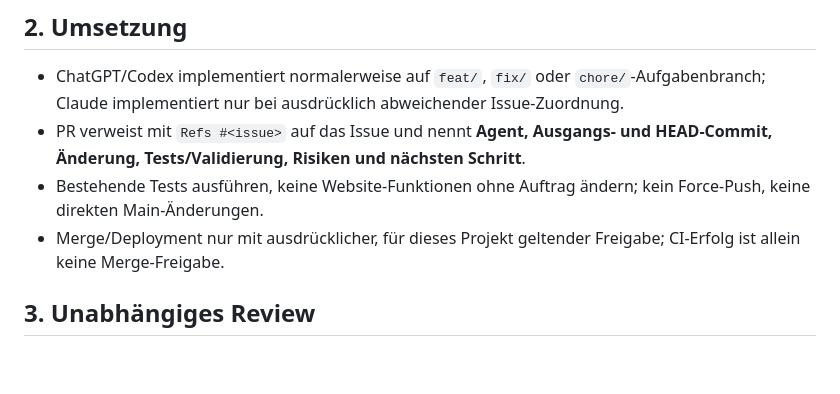
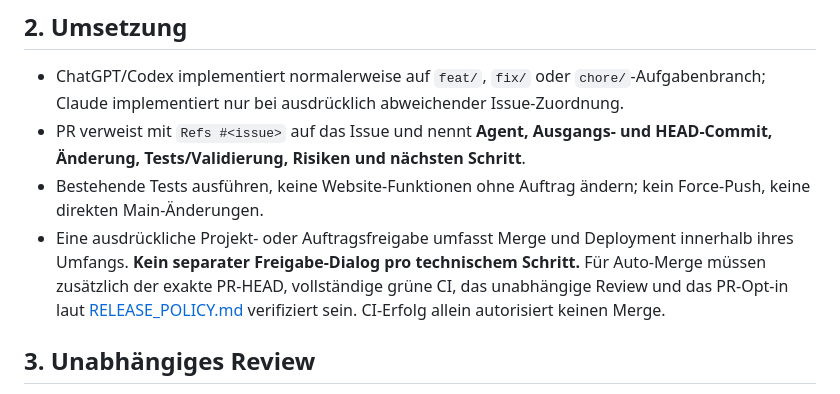
Before and after one commit to mikefaehCH/camino, a Markdown page: docs/AI_COLLABORATION.md, the part around the change. Rendered like a GitHub page; blank space fills up the shorter version.

Commit message:
docs: autonome Freigaben in docs/AI_COLLABORATION.md harmonisieren

```diff
--- a/docs/AI_COLLABORATION.md
+++ b/docs/AI_COLLABORATION.md
@@ -13,7 +13,7 @@ Verbindliche Regeln: [AGENTS.md](../AGENTS.md). Technische Vorgaben: [CAMINO_PRO
 - ChatGPT/Codex implementiert normalerweise auf `feat/`, `fix/` oder `chore/`-Aufgabenbranch; Claude implementiert nur bei ausdrücklich abweichender Issue-Zuordnung.
 - PR verweist mit `Refs #<issue>` auf das Issue und nennt **Agent, Ausgangs- und HEAD-Commit, Änderung, Tests/Validierung, Risiken und nächsten Schritt**.
 - Bestehende Tests ausführen, keine Website-Funktionen ohne Auftrag ändern; kein Force-Push, keine direkten Main-Änderungen.
-- Merge/Deployment nur mit ausdrücklicher, für dieses Projekt geltender Freigabe; CI-Erfolg ist allein keine Merge-Freigabe.
+- Eine ausdrückliche Projekt- oder Auftragsfreigabe umfasst Merge und Deployment innerhalb ihres Umfangs. **Kein separater Freigabe-Dialog pro technischem Schritt.** Für Auto-Merge müssen zusätzlich der exakte PR-HEAD, vollständige grüne CI, das unabhängige Review und das PR-Opt-in laut [RELEASE_POLICY.md](RELEASE_POLICY.md) verifiziert sein. CI-Erfolg allein autorisiert keinen Merge.
 
 ## 3. Unabhängiges Review
 - Claude reviewt normalerweise direkt am PR, auf dem **konkreten geprüften Commit-SHA**.
```
